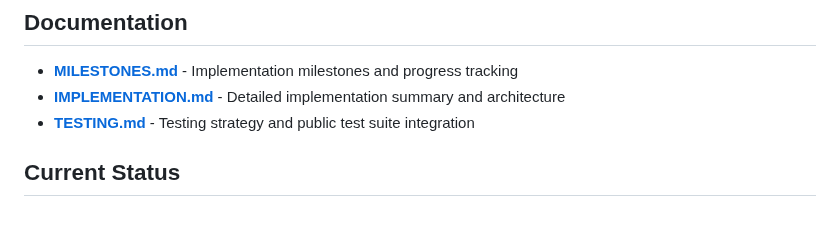
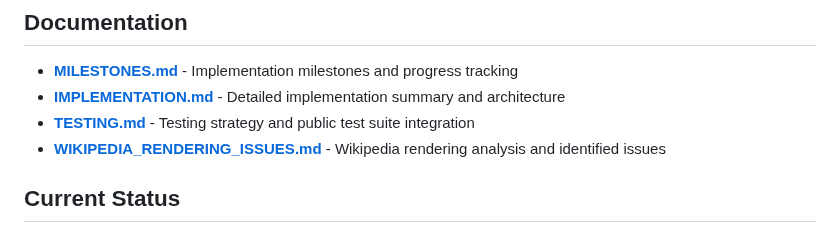
Before and after one commit to lukehoban/browser, a Markdown page: README.md, the part around the change. Rendered like a GitHub page.

Commit message:
Add Wikipedia rendering issues document to README documentation section
Co-authored-by: lukehoban <223467+lukehoban@users.noreply.github.com>

```diff
--- a/README.md
+++ b/README.md
@@ -118,6 +118,7 @@ See [wasm/README.md](wasm/README.md) for more details.
 - **[MILESTONES.md](MILESTONES.md)** - Implementation milestones and progress tracking
 - **[IMPLEMENTATION.md](IMPLEMENTATION.md)** - Detailed implementation summary and architecture
 - **[TESTING.md](TESTING.md)** - Testing strategy and public test suite integration
+- **[WIKIPEDIA_RENDERING_ISSUES.md](WIKIPEDIA_RENDERING_ISSUES.md)** - Wikipedia rendering analysis and identified issues
 
 ## Current Status
 
```
